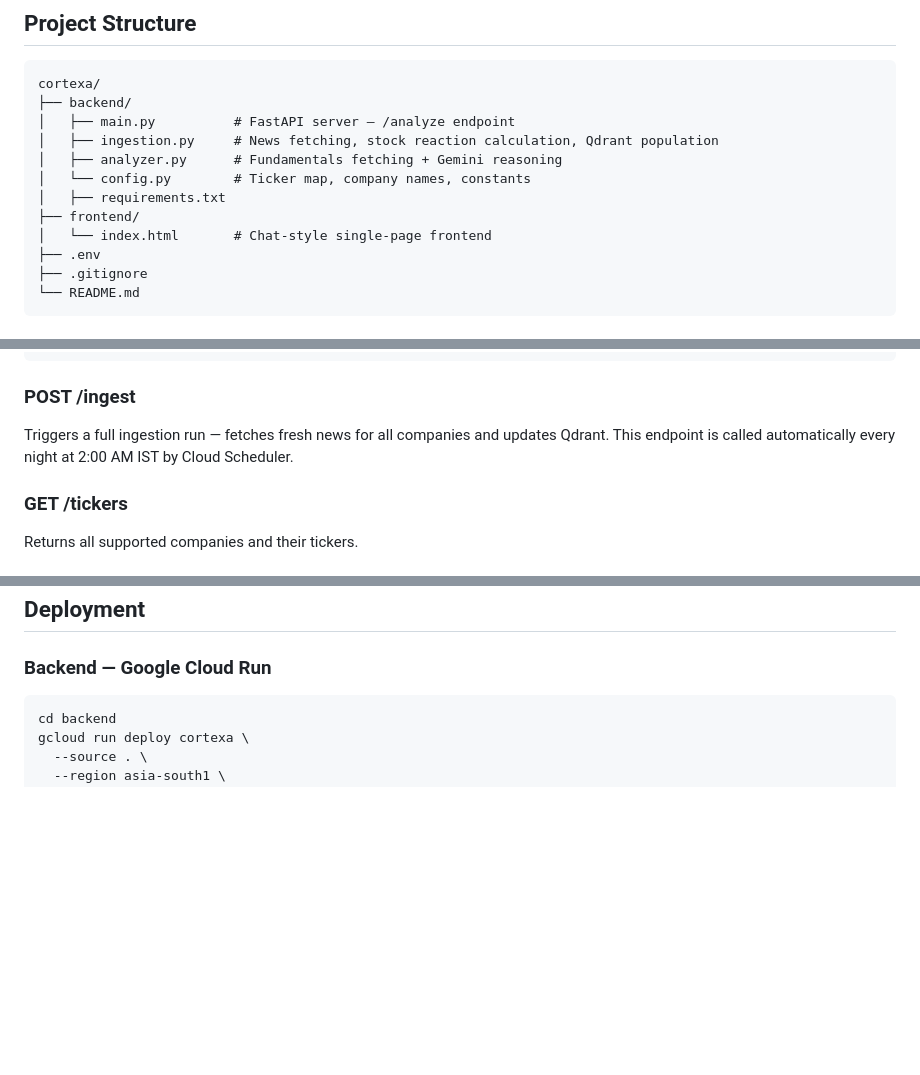
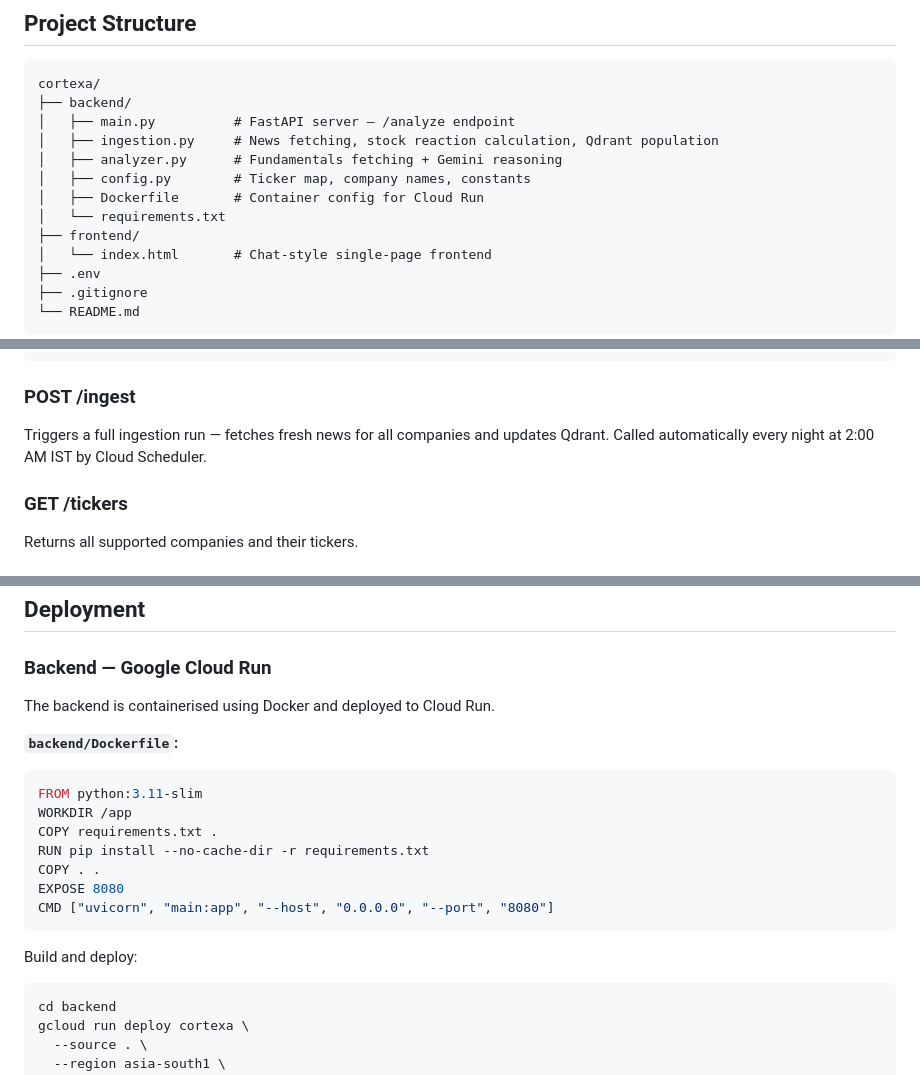
Before and after one commit to ujjwaltwri/cortexa, a Markdown page: README.md, 3 parts joined by grey strips. GitHub-like rendering; blank space fills up the shorter version.

Commit message:
added dockerfile in readme.md

````diff
--- a/README.md
+++ b/README.md
@@ -42,8 +42,9 @@ cortexa/
 │   ├── main.py          # FastAPI server — /analyze endpoint
 │   ├── ingestion.py     # News fetching, stock reaction calculation, Qdrant population
 │   ├── analyzer.py      # Fundamentals fetching + Gemini reasoning
-│   └── config.py        # Ticker map, company names, constants
-│   ├── requirements.txt
+│   ├── config.py        # Ticker map, company names, constants
+│   ├── Dockerfile       # Container config for Cloud Run
+│   └── requirements.txt
 ├── frontend/
 │   └── index.html       # Chat-style single-page frontend
 ├── .env
@@ -151,7 +152,7 @@ Takes a natural language query and returns a full investment analysis.
 
 ### POST /ingest
 
-Triggers a full ingestion run — fetches fresh news for all companies and updates Qdrant. This endpoint is called automatically every night at 2:00 AM IST by Cloud Scheduler.
+Triggers a full ingestion run — fetches fresh news for all companies and updates Qdrant. Called automatically every night at 2:00 AM IST by Cloud Scheduler.
 
 ### GET /tickers
 
@@ -190,6 +191,20 @@ Region:    us-central1
 
 ### Backend — Google Cloud Run
 
+The backend is containerised using Docker and deployed to Cloud Run.
+
+**`backend/Dockerfile`:**
+```dockerfile
+FROM python:3.11-slim
+WORKDIR /app
+COPY requirements.txt .
+RUN pip install --no-cache-dir -r requirements.txt
+COPY . .
+EXPOSE 8080
+CMD ["uvicorn", "main:app", "--host", "0.0.0.0", "--port", "8080"]
+```
+
+Build and deploy:
 ```bash
 cd backend
 gcloud run deploy cortexa \
````
